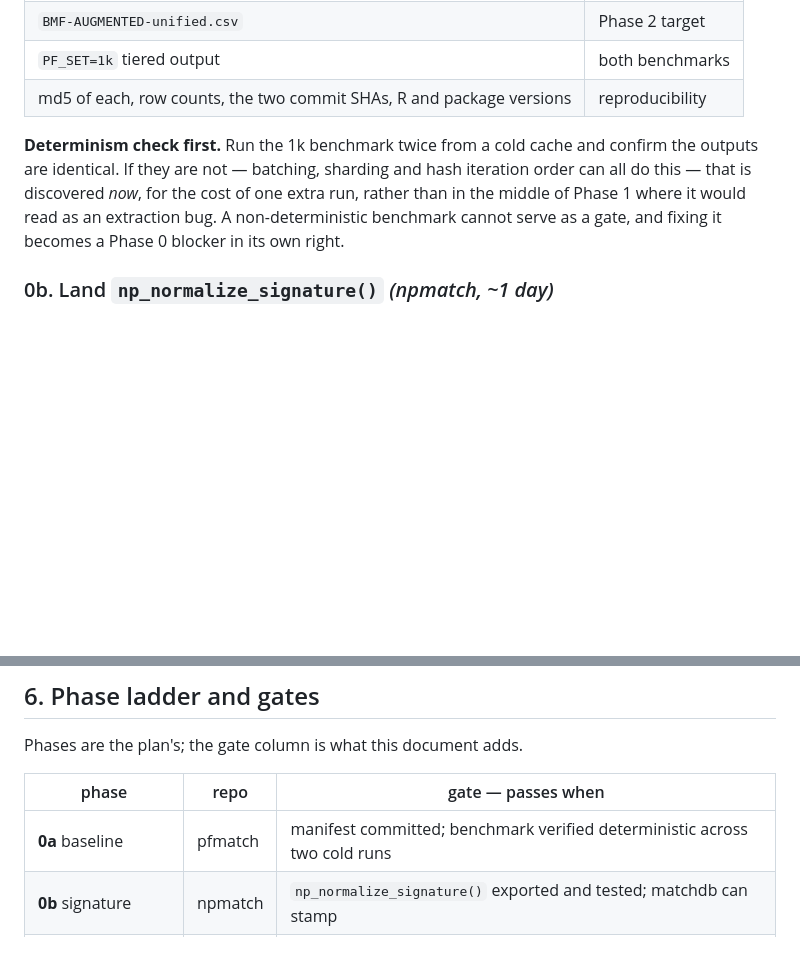
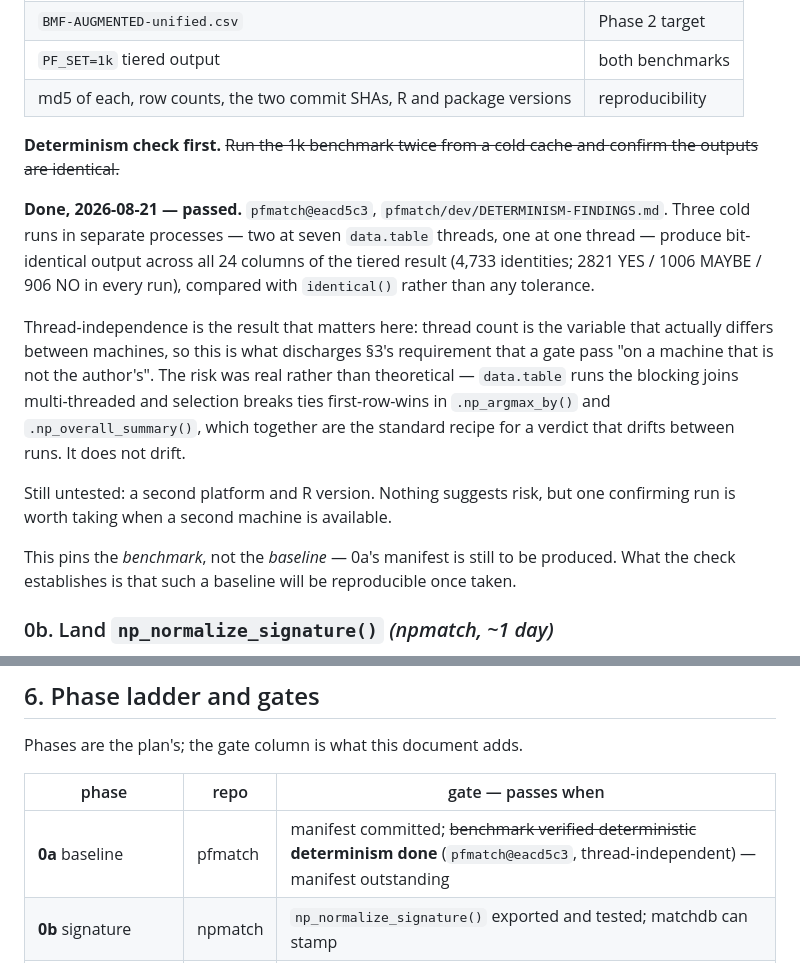
Before and after one commit to Nonprofit-Open-Data-Collective/matchdb, a Markdown page: dev/PROCESS.md, 2 parts joined by grey strips. Drawn GitHub-style; blank space fills up the shorter version.

Commit message:
Record the 0a determinism result: passed, and thread-independent
Three cold runs of the 1k benchmark -- two at seven data.table threads,
one at one thread -- are bit-identical across all 24 columns of the tiered
result. Thread-independence is what discharges the requirement that a gate
pass on a machine that is not the author's, since thread count is the
variable that actually differs.

The risk was real rather than theoretical: multi-threaded blocking joins
feeding first-row-wins tie-breaks in .np_argmax_by and
.np_overall_summary. It does not drift.

0a's manifest is still outstanding; this establishes only that a baseline
will be reproducible once taken.

Evidence: pfmatch@eacd5c3, pfmatch/dev/DETERMINISM-FINDINGS.md.

Co-Authored-By: Claude Opus 5 <noreply@anthropic.com>

```diff
--- a/dev/PROCESS.md
+++ b/dev/PROCESS.md
@@ -132,12 +132,30 @@ Produce, from a single pinned `(npmatch, pfmatch)` commit pair, a
 | `PF_SET=1k` tiered output | both benchmarks |
 | md5 of each, row counts, the two commit SHAs, R and package versions | reproducibility |
 
-**Determinism check first.** Run the 1k benchmark twice from a cold cache and
-confirm the outputs are identical. If they are not — batching, sharding and hash
-iteration order can all do this — that is discovered *now*, for the cost of one
-extra run, rather than in the middle of Phase 1 where it would read as an
-extraction bug. A non-deterministic benchmark cannot serve as a gate, and fixing
-it becomes a Phase 0 blocker in its own right.
+**Determinism check first.** ~~Run the 1k benchmark twice from a cold cache and
+confirm the outputs are identical.~~
+
+**Done, 2026-08-21 — passed.** `pfmatch@eacd5c3`,
+`pfmatch/dev/DETERMINISM-FINDINGS.md`. Three cold runs in separate processes —
+two at seven `data.table` threads, one at one thread — produce bit-identical
+output across all 24 columns of the tiered result (4,733 identities;
+2821 YES / 1006 MAYBE / 906 NO in every run), compared with `identical()` rather
+than any tolerance.
+
+Thread-independence is the result that matters here: thread count is the
+variable that actually differs between machines, so this is what discharges §3's
+requirement that a gate pass "on a machine that is not the author's". The risk
+was real rather than theoretical — `data.table` runs the blocking joins
+multi-threaded and selection breaks ties first-row-wins in `.np_argmax_by()` and
+`.np_overall_summary()`, which together are the standard recipe for a verdict
+that drifts between runs. It does not drift.
+
+Still untested: a second platform and R version. Nothing suggests risk, but one
+confirming run is worth taking when a second machine is available.
+
+This pins the *benchmark*, not the *baseline* — 0a's manifest is still to be
+produced. What the check establishes is that such a baseline will be
+reproducible once taken.
 
 ### 0b. Land `np_normalize_signature()` *(npmatch, ~1 day)*
 
@@ -215,7 +233,7 @@ Phases are the plan's; the gate column is what this document adds.
 
 | phase | repo | gate — passes when |
 |---|---|---|
-| **0a** baseline | pfmatch | manifest committed; benchmark verified deterministic across two cold runs |
+| **0a** baseline | pfmatch | manifest committed; ~~benchmark verified deterministic~~ **determinism done** (`pfmatch@eacd5c3`, thread-independent) — manifest outstanding |
 | **0b** signature | npmatch | `np_normalize_signature()` exported and tested; matchdb can stamp |
 | **0c** vocabulary + A/B | pfmatch | enums frozen; `VARIANT-CLASS-AB.md` reports the four-number decomposition |
 | **0d** scaffold | matchdb | package skeleton; harness runs baseline-vs-itself and reports three zeros |
```
